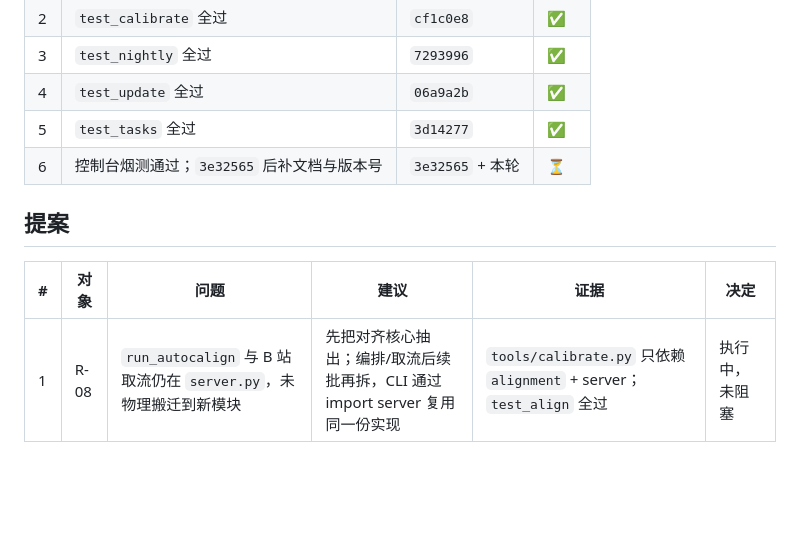
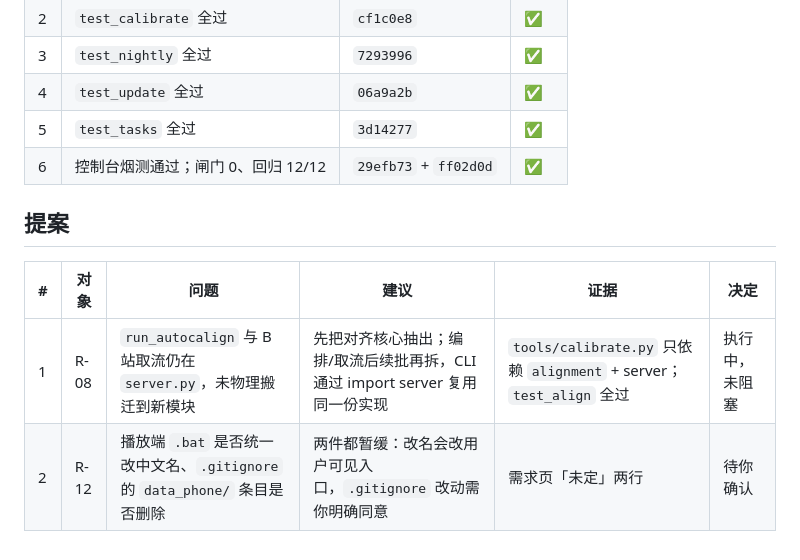
Before and after one commit to root9701/danmaku-timewarp, a Markdown page: 计划/C-01_夜间流水线_执行中.md, the part around the change. Rendered like a GitHub page; blank space fills up the shorter version.

Commit message:
docs(计划): 批次完成与待确认事项

```diff
--- a/计划/C-01_夜间流水线_执行中.md
+++ b/计划/C-01_夜间流水线_执行中.md
@@ -71,10 +71,11 @@
 | 3 | `test_nightly` 全过 | `7293996` | ✅ |
 | 4 | `test_update` 全过 | `06a9a2b` | ✅ |
 | 5 | `test_tasks` 全过 | `3d14277` | ✅ |
-| 6 | 控制台烟测通过；`3e32565` 后补文档与版本号 | `3e32565` + 本轮 | ⏳ |
+| 6 | 控制台烟测通过；闸门 0、回归 12/12 | `29efb73` + `ff02d0d` | ✅ |
 
 ## 提案
 
 | # | 对象 | 问题 | 建议 | 证据 | 决定 |
 |---|---|---|---|---|---|
 | 1 | R-08 | `run_autocalign` 与 B 站取流仍在 `server.py`，未物理搬迁到新模块 | 先把对齐核心抽出；编排/取流后续批再拆，CLI 通过 import server 复用同一份实现 | `tools/calibrate.py` 只依赖 `alignment` + server；`test_align` 全过 | 执行中，未阻塞 |
+| 2 | R-12 | 播放端 `.bat` 是否统一改中文名、`.gitignore` 的 `data_phone/` 条目是否删除 | 两件都暂缓：改名会改用户可见入口，`.gitignore` 改动需你明确同意 | 需求页「未定」两行 | 待你确认 |
```
